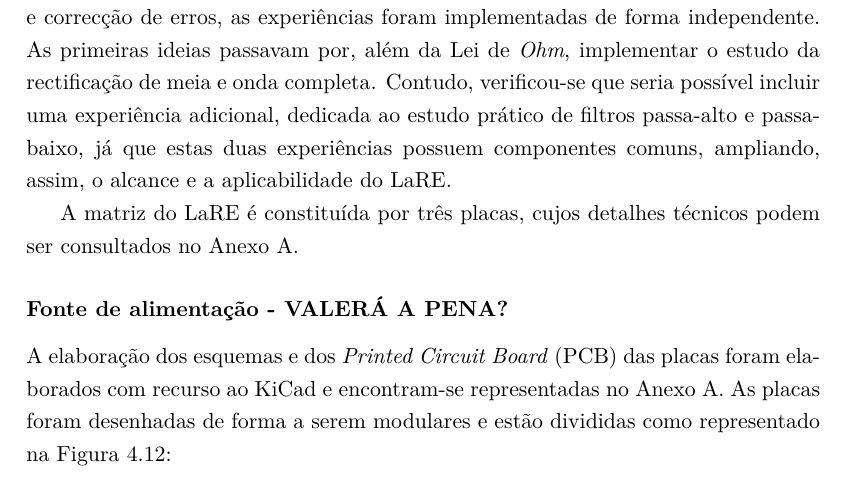
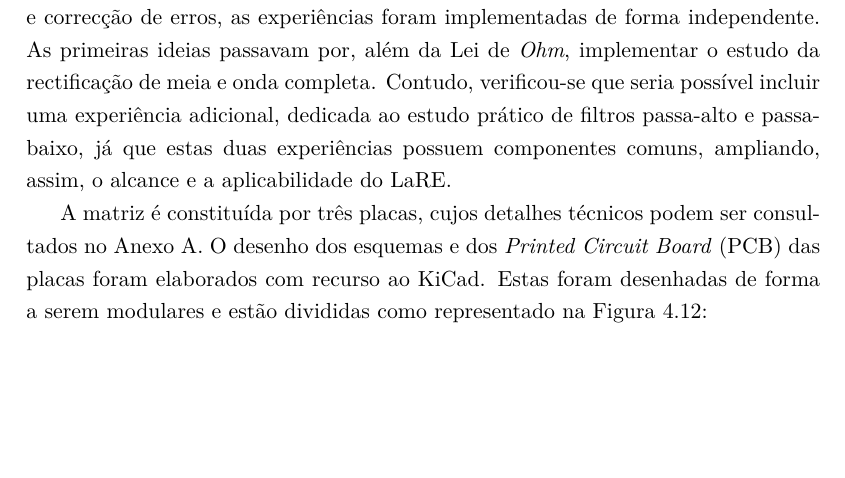
Before and after one commit to eddygrinder/LaRE_LaTeX, a LaTeX thesis (main.tex, which reads chapters/chapter4.tex): part of page 113 of 165, cut so that both start at the same text, the shorter picture padded with empty space. Compiled offline with pdfLaTeX.

Commit message:
minor updates

```diff
--- a/chapters/chapter4.tex
+++ b/chapters/chapter4.tex
@@ -265,4 +265,5 @@ Nesta secção e seguintes, considera-se, com excepção da Lei de \textit{Ohm},
 
 De forma a permitir um melhor desenvolvimento, foco, organização, detecção e correcção de erros, as experiências foram implementadas de forma independente. As primeiras ideias passavam por, além da Lei de \textit{Ohm}, implementar o estudo da rectificação de meia e onda completa. Contudo, verificou-se que seria possível incluir uma experiência adicional, dedicada ao estudo prático de filtros passa-alto e passa-baixo, já que estas duas experiências possuem componentes comuns, ampliando, assim, o alcance e a aplicabilidade do \acrshort{lare}.
 
-A matriz do \acrshort{lare} é constituída por três placas, cujos detalhes técnicos podem ser consultados no Anexo \ref{AppendixA}.
+A matriz é constituída por três placas, cujos detalhes técnicos podem ser consultados no Anexo \ref{AppendixA}.
+O desenho dos esquemas  e dos \acrfull{pcb} das placas foram elaborados com recurso ao \gls{kicad}. Estas foram desenhadas de forma a serem modulares e estão divididas como representado na Figura \ref{fig:matrizlare}:
@@ -269,3 +275,5 @@ A matriz do \acrshort{lare} é constituída por três placas, cujos detalhes té
+	\label{fig:matrizlare}
+\end{figure}
 \begin{comment}
 ESTA JUSTIFICAÇÃO DEVERIA FICAR NOUTRO LADO - VERIFICARq!!!!
 
@@ -274,7 +282,3 @@ Na Secção \ref{sec:fontesalimentacao}, foram já descritas todas as fontes de
 
 No que respeita ao relé $K_{4}$, este seria, eventualmente, dispensável, uma vez que o terminal negativo do gerador de sinal é igualmente controlado por $K_{1}$. No entanto, considerando que os filtros (identificados pelo rectângulo tracejado a cor-de-laranja) são partilhados com os circuitos rectificadores, e prevendo a possibilidade de utilização do gerador de sinal noutra experiência, optou-se, por uma questão de segurança, pelo isolamento completo dos componentes através do relé $K_{4}$.
 \end{comment}
-
-\subsubsection{Fonte de alimentação - VALERÁ A PENA?}
-\label{sec:alimentacaoplacas}
-A elaboração dos esquemas  e dos \acrfull{pcb} das placas foram elaborados com recurso ao \gls{kicad} e encontram-se representadas no Anexo \ref{AppendixA}. As placas foram desenhadas de forma a serem modulares e estão divididas como representado na Figura \ref{fig:matrizlare}:
```
Also changed, not shown: main.gls, chapters/chapter4.tex (13 more changed lines), 29 other files.
